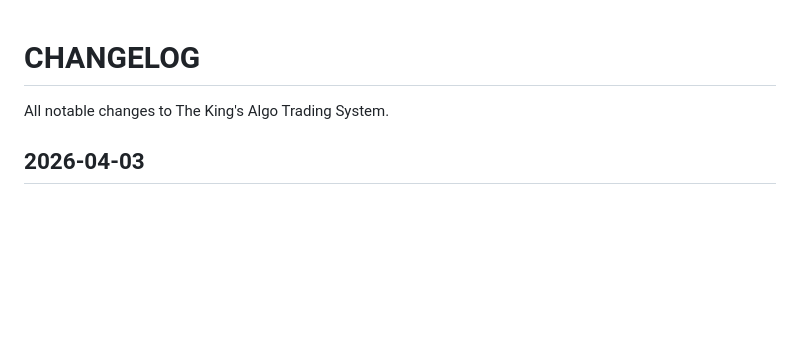
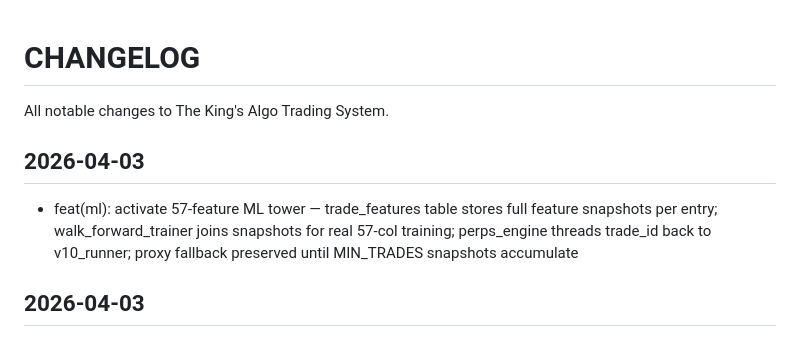
Before and after one commit to futureisnowtech/trading-bot-main, a Markdown page: CHANGELOG.md, the part around the change. GitHub-like rendering; blank space fills up the shorter version.

Commit message:
chore: update CHANGELOG for ML tower activation

```diff
--- a/CHANGELOG.md
+++ b/CHANGELOG.md
@@ -1,5 +1,8 @@
 # CHANGELOG
 All notable changes to The King's Algo Trading System.
+## 2026-04-03
+- feat(ml): activate 57-feature ML tower — trade_features table stores full feature snapshots per entry; walk_forward_trainer joins snapshots for real 57-col training; perps_engine threads trade_id back to v10_runner; proxy fallback preserved until MIN_TRADES snapshots accumulate
+
 ## 2026-04-03
 - refactor(cleanup): v10.1 repo cleanup — move v9 files to legacy/, fix stale telegram imports, rewrite CLAUDE.md to v10 truth
 
```
